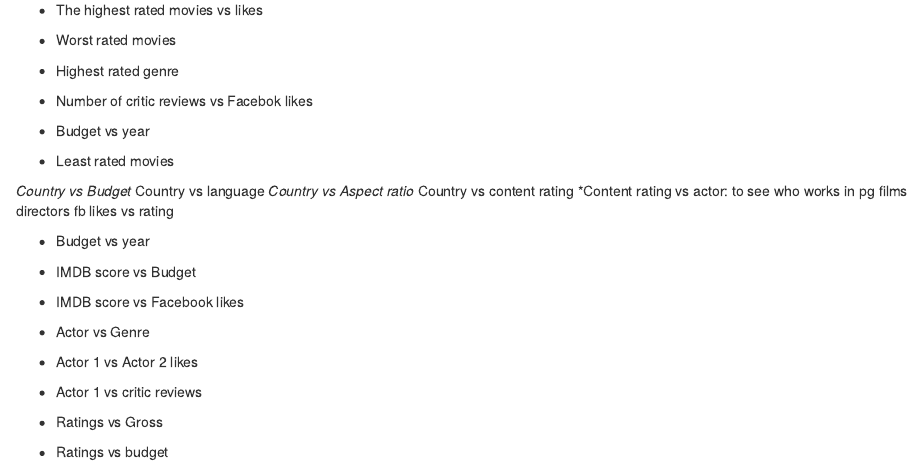
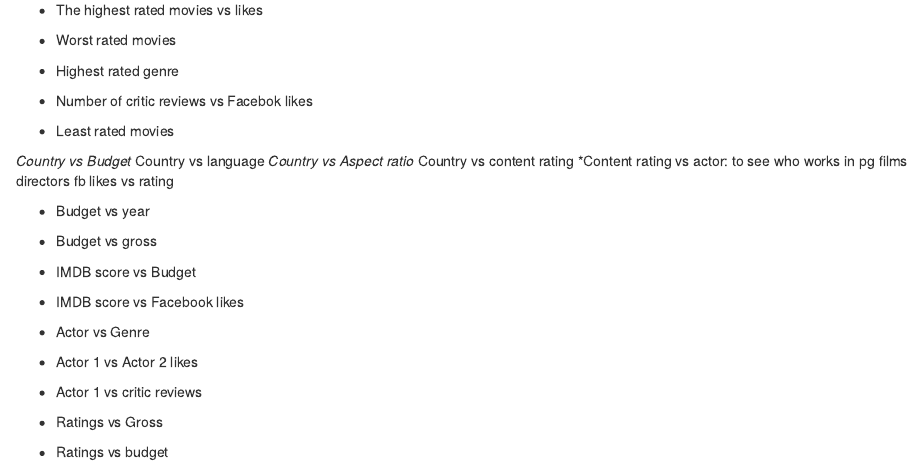
Before and after one commit to DavenMauff/MoviesNetworkAnalysis, an R Markdown document (useful_links.Rmd): the page in a window 1100 px wide, from 1730 px down. Rendered offline with R 4.5, knitr and Pandoc, with nearby package versions.

Commit message:
Potential models

```diff
--- a/useful_links.Rmd
+++ b/useful_links.Rmd
@@ -95,7 +95,6 @@ http://rpubs.com/xinmeiz/movielens2
  * Highest rated genre
 
  * Number of critic reviews vs Facebok likes
- * Budget vs year
  * Least rated movies
 
  *Country vs Budget
@@ -106,6 +105,7 @@ http://rpubs.com/xinmeiz/movielens2
   directors fb likes vs rating
 
  * Budget vs year
+ * Budget vs gross
  * IMDB score vs Budget
  * IMDB score vs Facebook likes
 
```
